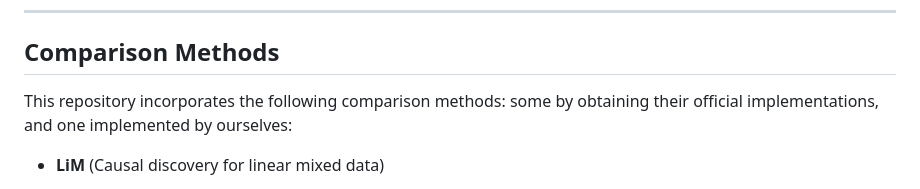
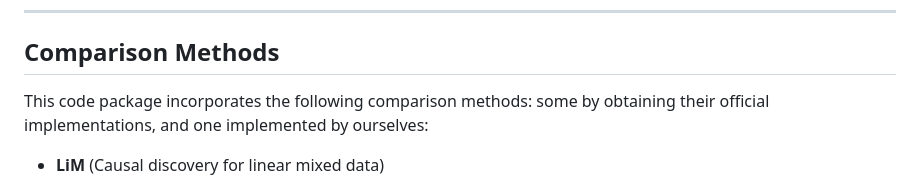
Before and after one commit to causal111/DRCD, a Markdown page: README.md, the part around the change. GitHub-like rendering.

```diff
--- a/README.md
+++ b/README.md
@@ -137,7 +137,7 @@ It serves as a supplementary tool to confirm the applicability of DRCD to your d
 
 ## Comparison Methods
 
-This repository incorporates the following comparison methods: some by obtaining their official implementations, and one implemented by ourselves:
+This code package incorporates the following comparison methods: some by obtaining their official implementations, and one implemented by ourselves:
 
 - **LiM** (Causal discovery for linear mixed data)
   - [Paper](https://proceedings.mlr.press/v177/zeng22a.html) | [Repository](https://github.com/cdt15/lingam)
```
